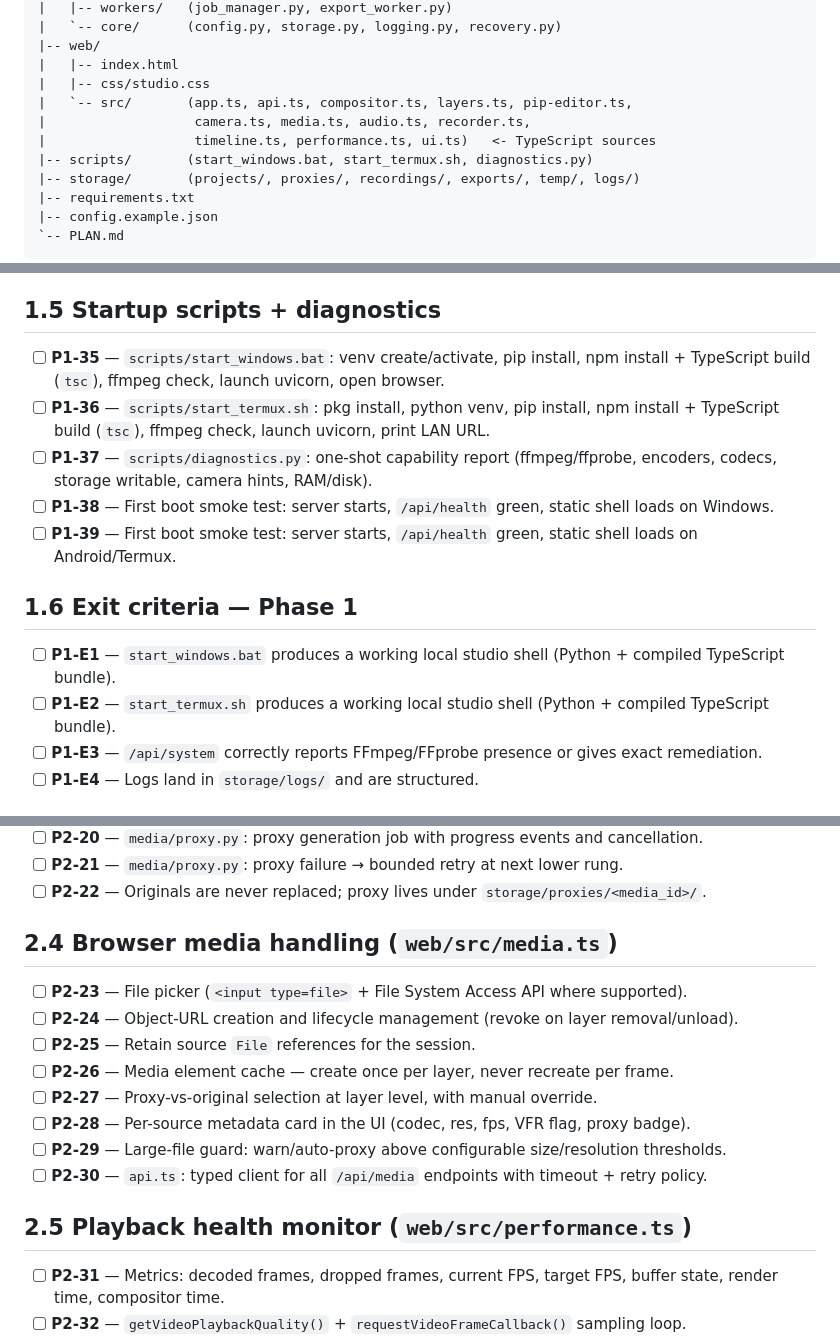
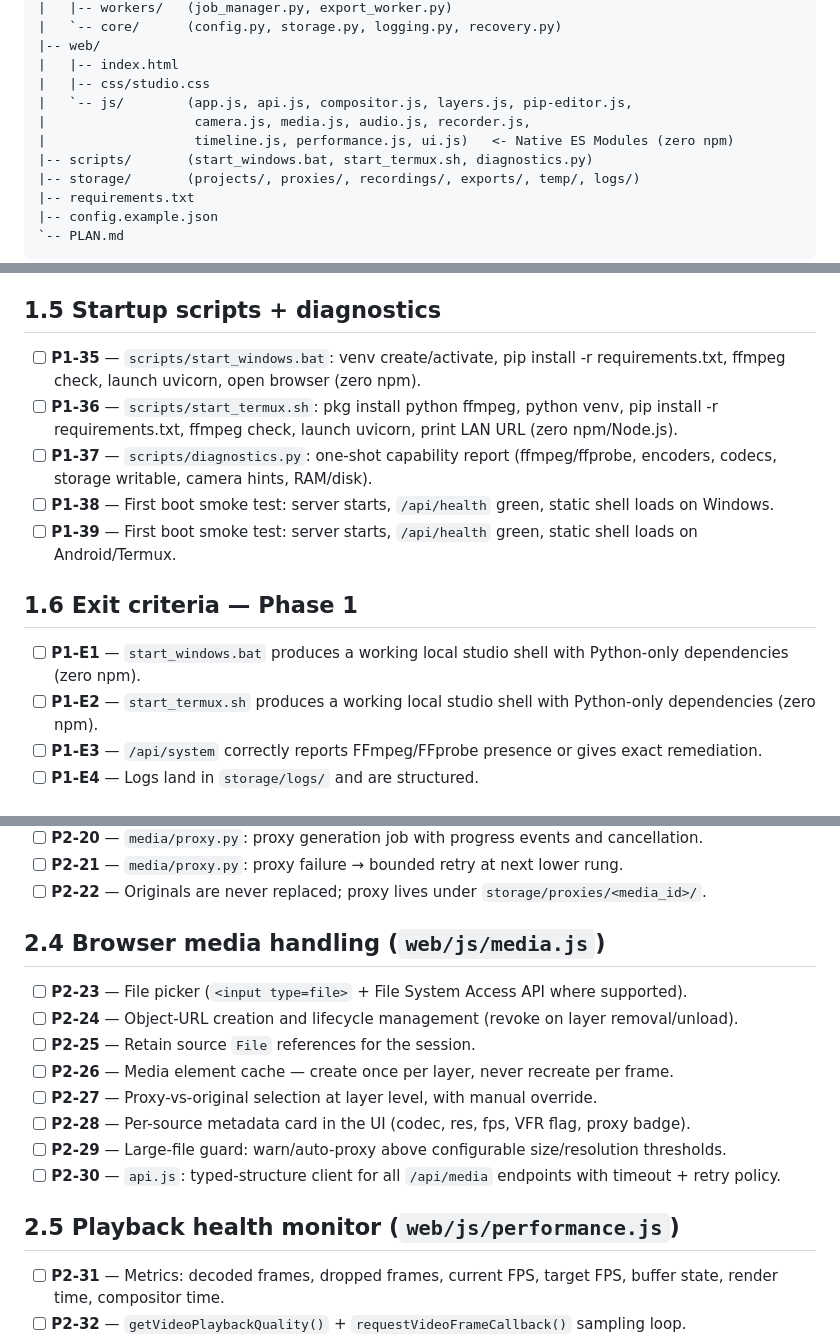
Before and after one commit to rehmanahmeddxb/media-controller, a Markdown page: PLAN.md, 3 parts joined by grey strips. Rendered like a GitHub page.

```diff
--- a/PLAN.md
+++ b/PLAN.md
@@ -421,9 +422,9 @@ AhmedReactionStudio/
 |-- web/
 |   |-- index.html
 |   |-- css/studio.css
-|   `-- src/       (app.ts, api.ts, compositor.ts, layers.ts, pip-editor.ts,
-|                   camera.ts, media.ts, audio.ts, recorder.ts,
-|                   timeline.ts, performance.ts, ui.ts)   <- TypeScript sources
+|   `-- js/        (app.js, api.js, compositor.js, layers.js, pip-editor.js,
+|                   camera.js, media.js, audio.js, recorder.js,
+|                   timeline.js, performance.js, ui.js)   <- Native ES Modules (zero npm)
 |-- scripts/       (start_windows.bat, start_termux.sh, diagnostics.py)
 |-- storage/       (projects/, proxies/, recordings/, exports/, temp/, logs/)
 |-- requirements.txt
@@ -516,16 +517,16 @@ Absolute zero-stutter/zero-latency cannot be guaranteed on every device and code
 
 ## 1.5 Startup scripts + diagnostics
 
-- [ ] **P1-35** — `scripts/start_windows.bat`: venv create/activate, pip install, npm install + TypeScript build (`tsc`), ffmpeg check, launch uvicorn, open browser.
-- [ ] **P1-36** — `scripts/start_termux.sh`: pkg install, python venv, pip install, npm install + TypeScript build (`tsc`), ffmpeg check, launch uvicorn, print LAN URL.
+- [ ] **P1-35** — `scripts/start_windows.bat`: venv create/activate, pip install -r requirements.txt, ffmpeg check, launch uvicorn, open browser (zero npm).
+- [ ] **P1-36** — `scripts/start_termux.sh`: pkg install python ffmpeg, python venv, pip install -r requirements.txt, ffmpeg check, launch uvicorn, print LAN URL (zero npm/Node.js).
 - [ ] **P1-37** — `scripts/diagnostics.py`: one-shot capability report (ffmpeg/ffprobe, encoders, codecs, storage writable, camera hints, RAM/disk).
 - [ ] **P1-38** — First boot smoke test: server starts, `/api/health` green, static shell loads on Windows.
 - [ ] **P1-39** — First boot smoke test: server starts, `/api/health` green, static shell loads on Android/Termux.
 
 ## 1.6 Exit criteria — Phase 1
 
-- [ ] **P1-E1** — `start_windows.bat` produces a working local studio shell (Python + compiled TypeScript bundle).
-- [ ] **P1-E2** — `start_termux.sh` produces a working local studio shell (Python + compiled TypeScript bundle).
+- [ ] **P1-E1** — `start_windows.bat` produces a working local studio shell with Python-only dependencies (zero npm).
+- [ ] **P1-E2** — `start_termux.sh` produces a working local studio shell with Python-only dependencies (zero npm).
 - [ ] **P1-E3** — `/api/system` correctly reports FFmpeg/FFprobe presence or gives exact remediation.
 - [ ] **P1-E4** — Logs land in `storage/logs/` and are structured.
 
@@ -564,7 +565,7 @@ Absolute zero-stutter/zero-latency cannot be guaranteed on every device and code
 - [ ] **P2-21** — `media/proxy.py`: proxy failure → bounded retry at next lower rung.
 - [ ] **P2-22** — Originals are never replaced; proxy lives under `storage/proxies/<media_id>/`.
 
-## 2.4 Browser media handling (`web/src/media.ts`)
+## 2.4 Browser media handling (`web/js/media.js`)
 
 - [ ] **P2-23** — File picker (`<input type=file>` + File System Access API where supported).
 - [ ] **P2-24** — Object-URL creation and lifecycle management (revoke on layer removal/unload).
@@ -573,9 +574,9 @@ Absolute zero-stutter/zero-latency cannot be guaranteed on every device and code
 - [ ] **P2-27** — Proxy-vs-original selection at layer level, with manual override.
 - [ ] **P2-28** — Per-source metadata card in the UI (codec, res, fps, VFR flag, proxy badge).
 - [ ] **P2-29** — Large-file guard: warn/auto-proxy above configurable size/resolution thresholds.
-- [ ] **P2-30** — `api.ts`: typed client for all `/api/media` endpoints with timeout + retry policy.
+- [ ] **P2-30** — `api.js`: typed-structure client for all `/api/media` endpoints with timeout + retry policy.
 
-## 2.5 Playback health monitor (`web/src/performance.ts`)
+## 2.5 Playback health monitor (`web/js/performance.js`)
 
 - [ ] **P2-31** — Metrics: decoded frames, dropped frames, current FPS, target FPS, buffer state, render time, compositor time.
 - [ ] **P2-32** — `getVideoPlaybackQuality()` + `requestVideoFrameCallback()` sampling loop.
```
Also changed, not shown: other parts of PLAN.md (+48 -49 lines).
